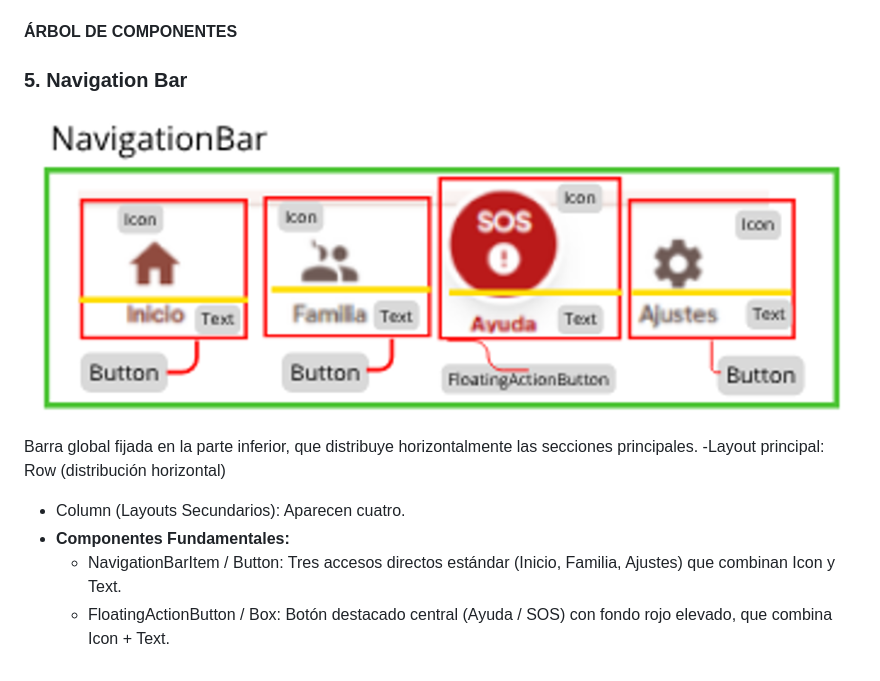
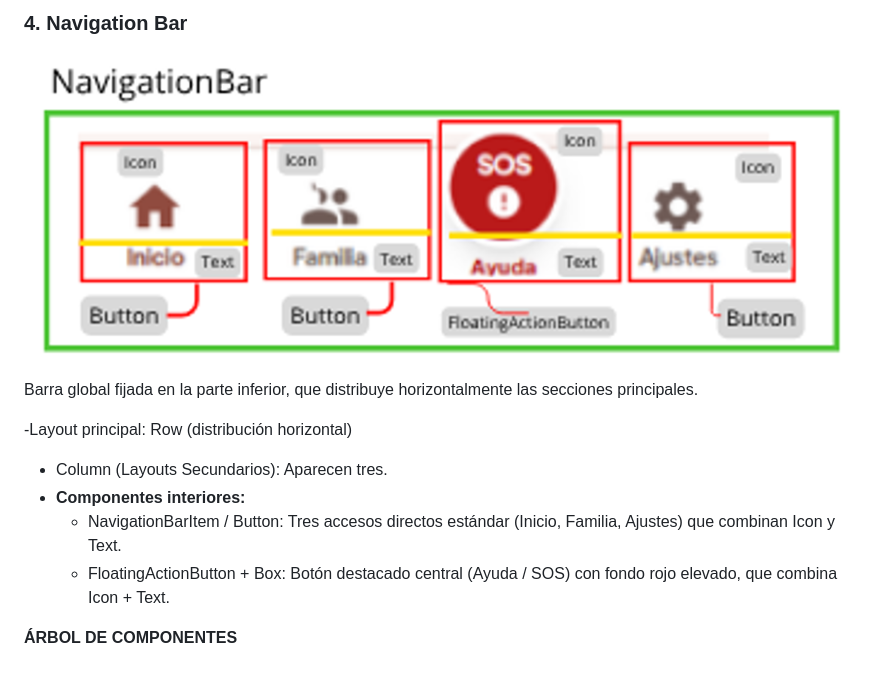
Before and after one commit to romigar5/LARES, a Markdown page: docs/0301_pagina_listado.md, the part around one of its changes. Drawn GitHub-style.

```diff
--- a/docs/0301_pagina_listado.md
+++ b/docs/0301_pagina_listado.md
@@ -10,16 +50,14 @@ aplicación.
+### 4. Navigation Bar
+![NavigationBar](res/NavigationBar.png)
+
+Barra global fijada en la parte inferior,  que distribuye horizontalmente las secciones principales.
+
+-Layout principal: Row (distribución horizontal)
+- Column (Layouts Secundarios): Aparecen tres.
+- **Componentes interiores:**
+    - NavigationBarItem / Button: Tres accesos directos estándar (Inicio, Familia, Ajustes) que combinan Icon y Text.
+    - FloatingActionButton + Box: Botón destacado central (Ayuda / SOS) con fondo rojo elevado, que
+      combina Icon + Text.
 
 
 **ÁRBOL DE COMPONENTES**
-
-
-
-### 5. Navigation Bar
-![NavigationBar](res/NavigationBar.png)
-
-Barra global fijada en la parte inferior,  que distribuye horizontalmente las secciones principales.
--Layout principal: Row (distribución horizontal)
-- Column (Layouts Secundarios): Aparecen cuatro.
-- **Componentes Fundamentales:**
-    - NavigationBarItem / Button: Tres accesos directos estándar (Inicio, Familia, Ajustes) que combinan Icon y Text.
-    - FloatingActionButton / Box: Botón destacado central (Ayuda / SOS) con fondo rojo elevado, que
-      combina Icon + Text.
```
Also changed, not shown: other parts of docs/0301_pagina_listado.md (+41 -1 lines), docs/0302_pagina_detalle.md (+10 -3 lines), docs/res/FAMILIARES.png (deleted), docs/res/pantallaListado.png (added), 4 other files.
